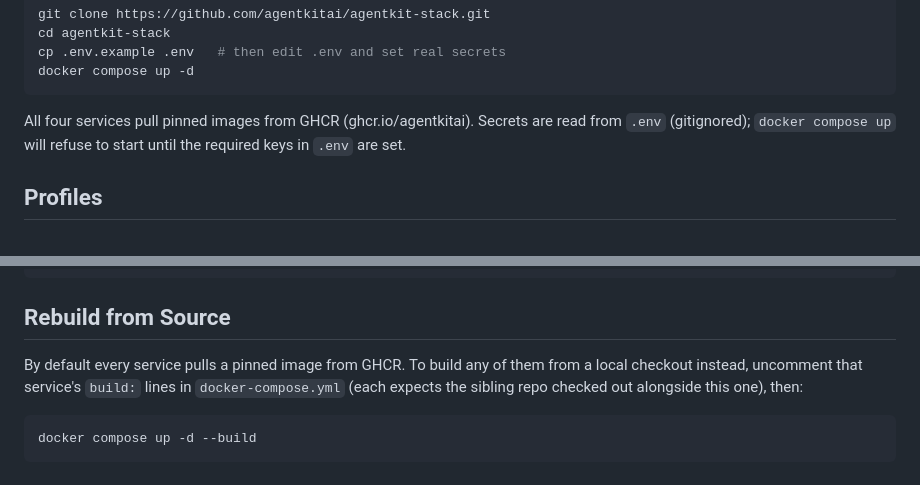
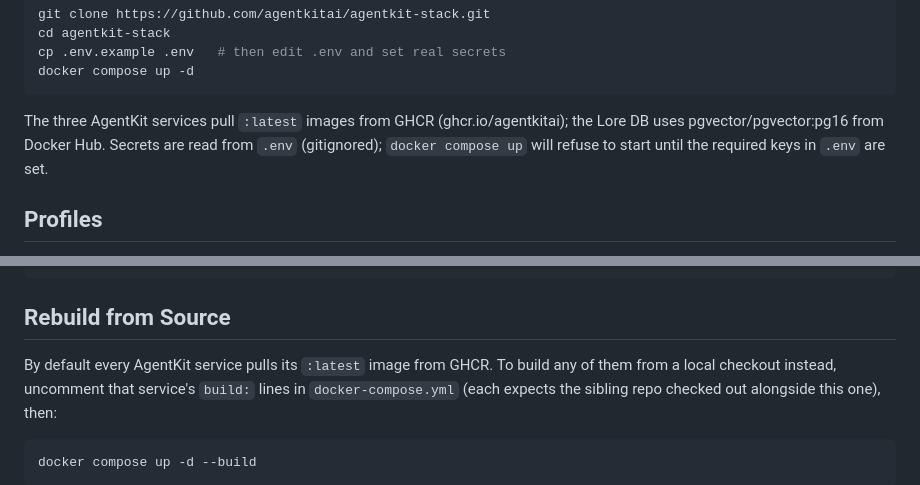
Before and after one commit to agentkitai/agentkit-stack, a Markdown page: README.md, 2 parts joined by grey strips. Rendered like a GitHub page.

Commit message:
docs: fix staleness flagged by the audit pass (#18)
- README.md: correct the "all four services pull pinned images from GHCR"
  claim — the three AgentKit services pull the mutable :latest tag from
  GHCR, and lore-db uses pgvector/pgvector:pg16 from Docker Hub.
- README.md (Rebuild from Source): clarify that every AgentKit service
  pulls its :latest image from GHCR by default (not a pinned image).


Claude-Session: https://claude.ai/code/session_01CKkfVA3iY5G3Q43Mg4Xsu2

Co-authored-by: Claude Opus 4.8 (1M context) <noreply@anthropic.com>

````diff
--- a/README.md
+++ b/README.md
@@ -31,7 +31,7 @@ cp .env.example .env   # then edit .env and set real secrets
 docker compose up -d
 ```
 
-All four services pull pinned images from GHCR (ghcr.io/agentkitai). Secrets are read from
+The three AgentKit services pull `:latest` images from GHCR (ghcr.io/agentkitai); the Lore DB uses pgvector/pgvector:pg16 from Docker Hub. Secrets are read from
 `.env` (gitignored); `docker compose up` will refuse to start until the
 required keys in `.env` are set.
 
@@ -81,7 +81,7 @@ curl http://localhost:8765/health                 # Lore
 
 ## Rebuild from Source
 
-By default every service pulls a pinned image from GHCR. To build any of
+By default every AgentKit service pulls its `:latest` image from GHCR. To build any of
 them from a local checkout instead, uncomment that service's `build:` lines in
 `docker-compose.yml` (each expects the sibling repo checked out alongside this
 one), then:
````
